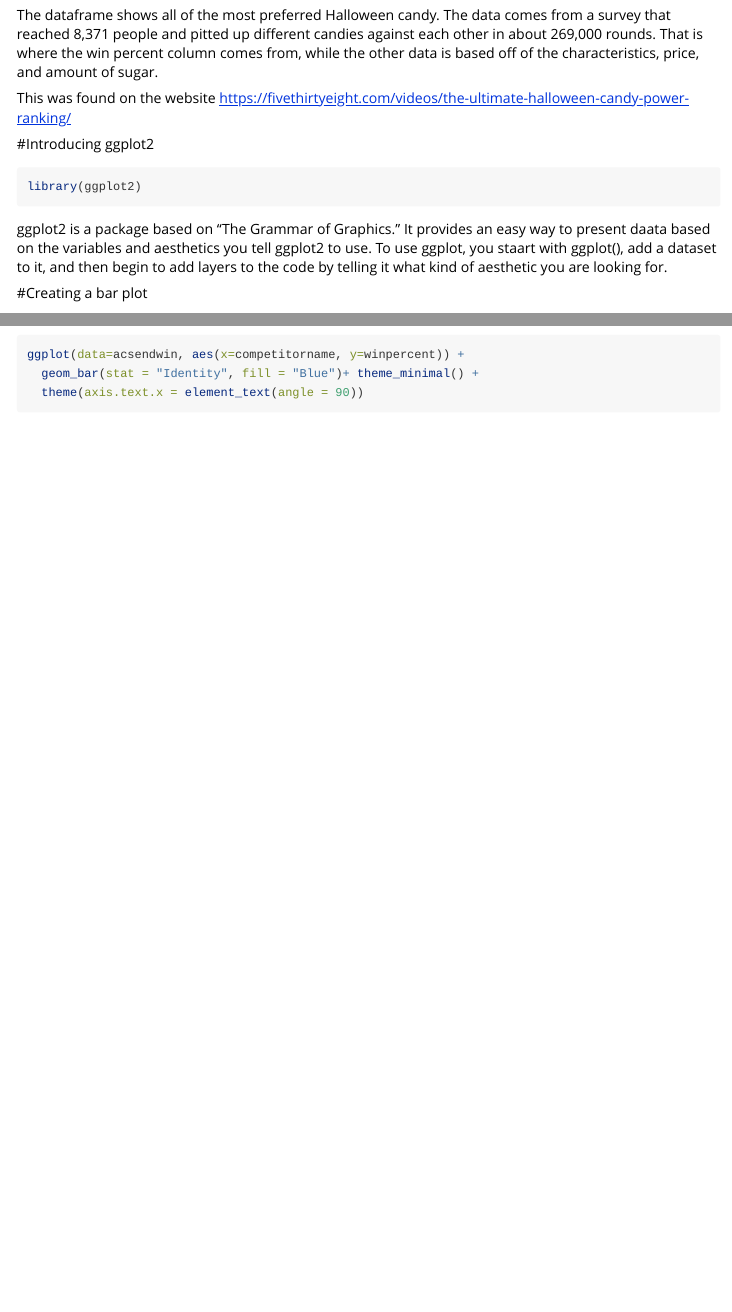
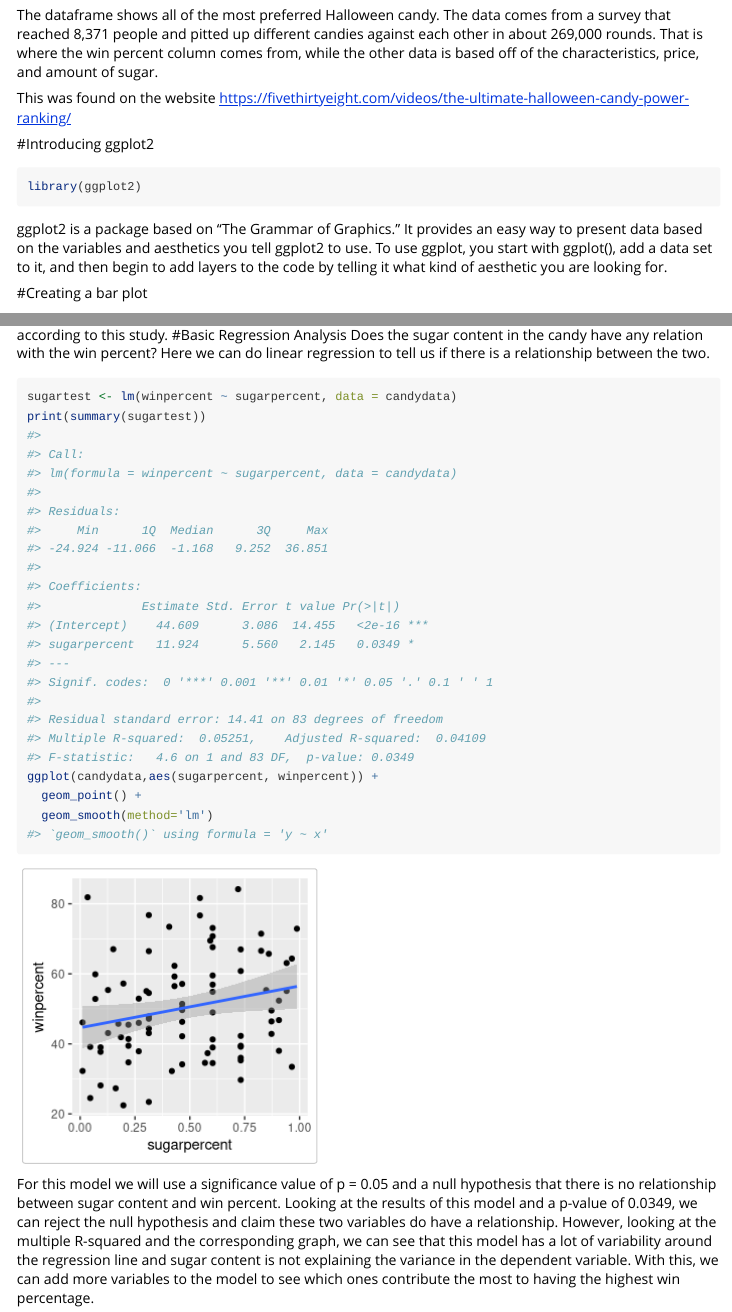
Before and after one commit to treytipton4/fuzzybunnies, an R Markdown document (vignettes/Candy_Vignette.Rmd): the page in a window 1100 px wide, from 1090 px down, and a second part further down, joined at a grey line. Rendered offline with R 4.5, knitr and Pandoc, with nearby package versions; some code elsewhere in the file could not run offline; long lines of code are wrapped.

Commit message:
Added a small regression analysis.

````diff
--- a/vignettes/Candy_Vignette.Rmd
+++ b/vignettes/Candy_Vignette.Rmd
@@ -44,8 +44,8 @@ library(ggplot2)
 ```
 
 
-ggplot2 is a package based on "The Grammar of Graphics." It provides an easy way to present daata based on the variables and aesthetics you tell ggplot2 to use.
-To use ggplot, you staart with ggplot(), add a dataset to it, and then begin to add layers to the code by telling it what kind of aesthetic you are looking for.
+ggplot2 is a package based on "The Grammar of Graphics." It provides an easy way to present data based on the variables and aesthetics you tell ggplot2 to use.
+To use ggplot, you start with ggplot(), add a data set to it, and then begin to add layers to the code by telling it what kind of aesthetic you are looking for.
 
 #Creating a bar plot
 ```{r}
@@ -61,0 +63,10 @@ ggplot(data=acsendwin, aes(x=competitorname, y=winpercent)) +
+#Basic Regression Analysis
+Does the sugar content in the candy have any relation with the win percent? Here we can do linear regression to tell us if there is a relationship between the two.
+```{r}
+sugartest <- lm(winpercent ~ sugarpercent, data = candydata)
+print(summary(sugartest))
+ggplot(candydata,aes(sugarpercent, winpercent)) +
+  geom_point() +
+  geom_smooth(method='lm')
+```
+For this model we will use a significance value of p = 0.05 and a null hypothesis that there is no relationship between sugar content and win percent. Looking at the results of this model and a p-value of 0.0349, we can reject the null hypothesis and claim these two variables do have a relationship. However, looking at the multiple R-squared and the corresponding graph, we can see that this model has a lot of variability around the regression line and sugar content is not explaining the variance in the dependent variable. With this, we can add more variables to the model to see which ones contribute the most to having the highest win percentage.
````
Also changed, not shown: vignettes/Candy_Vignette.Rmd (1 more changed lines).
